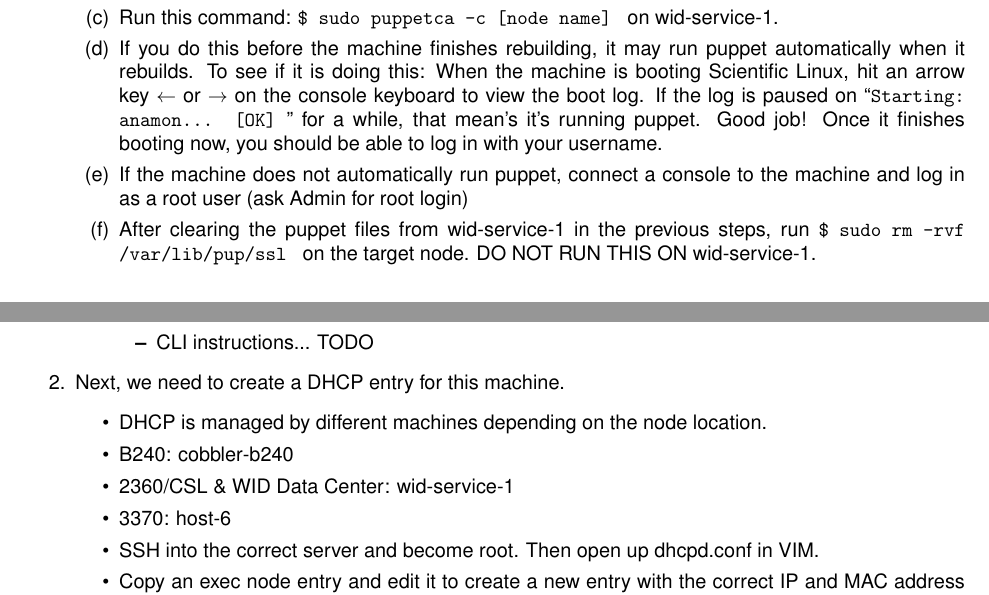
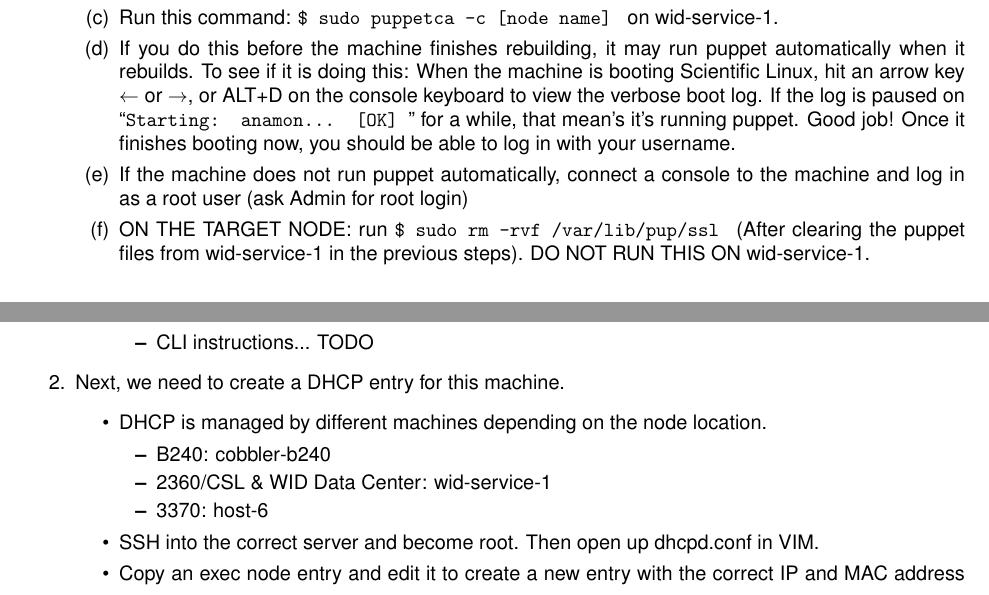
Before and after one commit to dcchambers/CHTC-Student-Handbook, a LaTeX document (CHTC Student Handbook.tex): two parts of pages 4 and 6 of 17 before the commit and two parts of pages 4 and 6 of 18 after it, joined at a grey line, cut so that both start at the same text. Compiled offline with pdfLaTeX.

Commit message:
added troubleshooting section, few changes to rebuilding instructions, build instructions

```diff
--- a/CHTC Student Handbook.tex
+++ b/CHTC Student Handbook.tex
@@ -166,15 +166,15 @@
             \item If you do this before the machine finishes rebuilding, it may
             run puppet automatically when it rebuilds. To see if it is doing this:
             When the machine is booting Scientific Linux, hit an arrow key
-            $\leftarrow$ or $\rightarrow$ on the console keyboard to view the boot
-            log. If the log is paused on “{\fontfamily{cmtt}\selectfont Starting:
+            $\leftarrow$ or $\rightarrow$, or ALT+D on the console keyboard to view the
+            verbose boot log. If the log is paused on “{\fontfamily{cmtt}\selectfont Starting:
             anamon…     [OK] }” for a while, that mean’s it’s running puppet. Good
             job! Once it finishes booting now, you should be able to log in with your username.
-            \item If the machine does not automatically run puppet, connect a console
+            \item If the machine does not run puppet automatically, connect a console
             to the machine and log in as a root user (ask Admin for root login)
-            \item After clearing the puppet files from wid-service-1 in the previous
-            steps, run {\fontfamily{cmtt}\selectfont \$ sudo rm -rvf /var/lib/pup/ssl }
-            on the target node. DO NOT RUN THIS ON wid-service-1.
+            \item ON THE TARGET NODE: run {\fontfamily{cmtt}\selectfont \$ sudo rm -rvf /var/lib/pup/ssl }
+            (After clearing the puppet files from wid-service-1 in the previous
+            steps). DO NOT RUN THIS ON wid-service-1.
             \item Then run {\fontfamily{cmtt}\selectfont \$ sudo puppetd -tv
             --configtimeout=1000 }
             \item Note: Puppet will not run if networking is broken (try to restart
@@ -223,9 +223,11 @@
         \item Next, we need to create a DHCP entry for this machine.
         \begin{itemize}
             \item DHCP is managed by different machines depending on the node location.
-            \item B240: cobbler-b240
-            \item 2360/CSL \& WID Data Center: wid-service-1
-            \item 3370: host-6
+            \begin{itemize}
+                \item B240: cobbler-b240
+                \item 2360/CSL \& WID Data Center: wid-service-1
+                \item 3370: host-6
+            \end{itemize}
             \item SSH into the correct server and become root. Then open up dhcpd.conf in VIM.
             \item Copy an exec node entry and edit it to create a new entry with the
             correct IP and MAC address of the new machine. Save the file.
```
Also changed, not shown: CHTC Student Handbook.tex (4 more changed lines).
